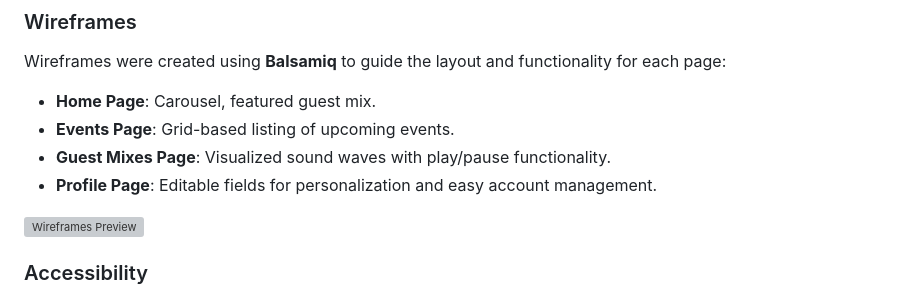
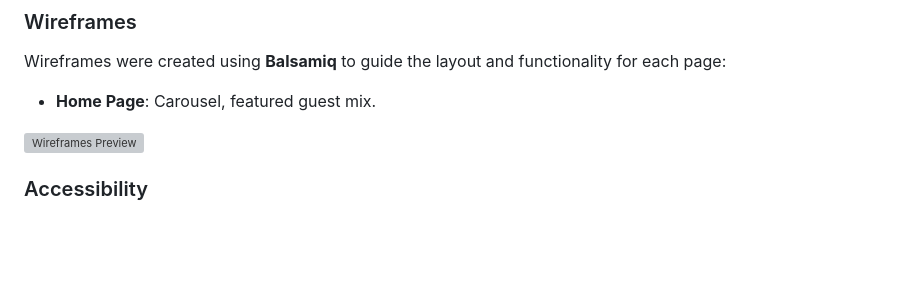
Before and after one commit to Rayet01/InSync-Audio, a Markdown page: README.md, the part around the change. GitHub-like rendering; blank space fills up the shorter version; grey boxes are pictures that could not be loaded.

```diff
--- a/README.md
+++ b/README.md
@@ -83,9 +83,6 @@ The design focuses on a modern, user-friendly interface that prioritizes usabili
 
 Wireframes were created using **Balsamiq** to guide the layout and functionality for each page:
 - **Home Page**: Carousel, featured guest mix.
-- **Events Page**: Grid-based listing of upcoming events.
-- **Guest Mixes Page**: Visualized sound waves with play/pause functionality.
-- **Profile Page**: Editable fields for personalization and easy account management.
 
 ![Wireframes Preview](documentations/wireframes.png)
 
```
